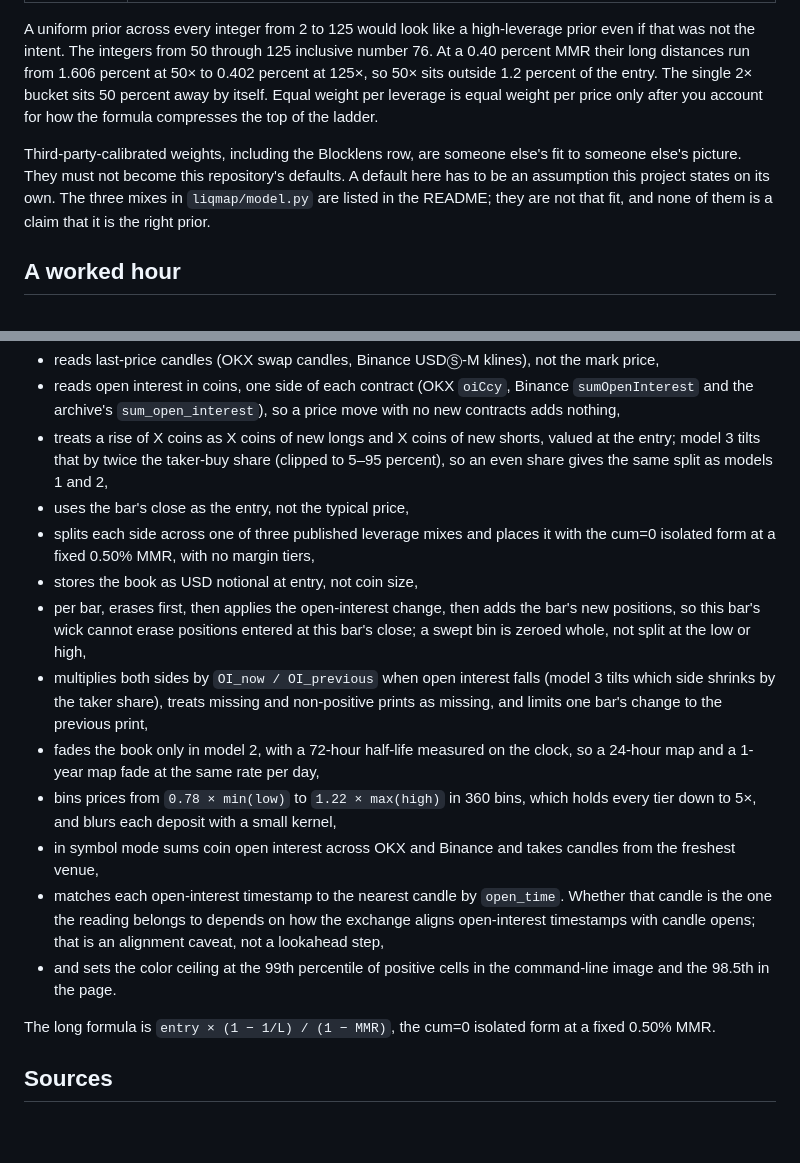
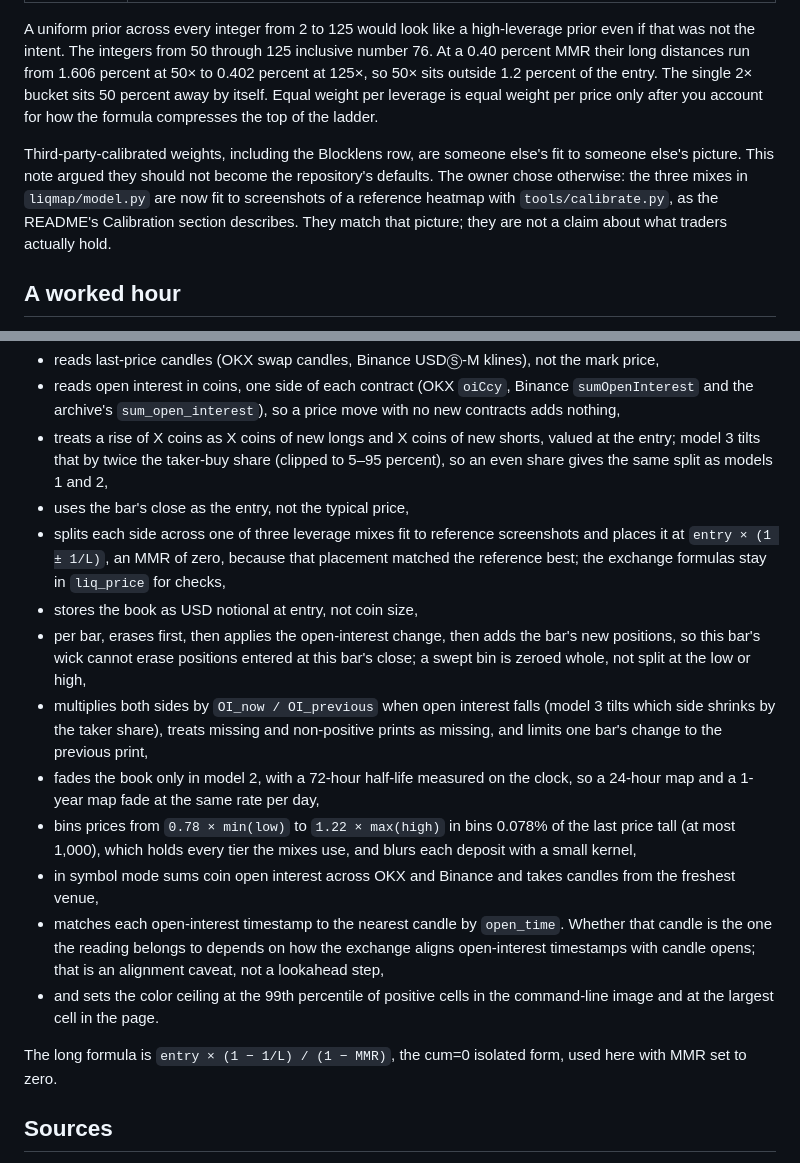
Before and after one commit to Robertzu43/open-liquidation-heatmap, a Markdown page: docs/HOW_IT_WORKS.md, 2 parts joined by grey strips. Rendered like a GitHub page; blank space fills up the shorter version.

```diff
--- a/docs/HOW_IT_WORKS.md
+++ b/docs/HOW_IT_WORKS.md
@@ -277,7 +277,7 @@ The distance formula is published by the exchange. The share of open interest th
 
 A uniform prior across every integer from 2 to 125 would look like a high-leverage prior even if that was not the intent. The integers from 50 through 125 inclusive number 76. At a 0.40 percent MMR their long distances run from 1.606 percent at 50× to 0.402 percent at 125×, so 50× sits outside 1.2 percent of the entry. The single 2× bucket sits 50 percent away by itself. Equal weight per leverage is equal weight per price only after you account for how the formula compresses the top of the ladder.
 
-Third-party-calibrated weights, including the Blocklens row, are someone else's fit to someone else's picture. They must not become this repository's defaults. A default here has to be an assumption this project states on its own. The three mixes in `liqmap/model.py` are listed in the README; they are not that fit, and none of them is a claim that it is the right prior.
+Third-party-calibrated weights, including the Blocklens row, are someone else's fit to someone else's picture. This note argued they should not become the repository's defaults. The owner chose otherwise: the three mixes in `liqmap/model.py` are now fit to screenshots of a reference heatmap with `tools/calibrate.py`, as the README's Calibration section describes. They match that picture; they are not a claim about what traders actually hold.
 
 ## A worked hour
 
@@ -412,17 +412,17 @@ Put the reasons in one place.
 - reads open interest in coins, one side of each contract (OKX `oiCcy`, Binance `sumOpenInterest` and the archive's `sum_open_interest`), so a price move with no new contracts adds nothing,
 - treats a rise of X coins as X coins of new longs and X coins of new shorts, valued at the entry; model 3 tilts that by twice the taker-buy share (clipped to 5–95 percent), so an even share gives the same split as models 1 and 2,
 - uses the bar's close as the entry, not the typical price,
-- splits each side across one of three published leverage mixes and places it with the cum=0 isolated form at a fixed 0.50% MMR, with no margin tiers,
+- splits each side across one of three leverage mixes fit to reference screenshots and places it at `entry × (1 ± 1/L)`, an MMR of zero, because that placement matched the reference best; the exchange formulas stay in `liq_price` for checks,
 - stores the book as USD notional at entry, not coin size,
 - per bar, erases first, then applies the open-interest change, then adds the bar's new positions, so this bar's wick cannot erase positions entered at this bar's close; a swept bin is zeroed whole, not split at the low or high,
 - multiplies both sides by `OI_now / OI_previous` when open interest falls (model 3 tilts which side shrinks by the taker share), treats missing and non-positive prints as missing, and limits one bar's change to the previous print,
 - fades the book only in model 2, with a 72-hour half-life measured on the clock, so a 24-hour map and a 1-year map fade at the same rate per day,
-- bins prices from `0.78 × min(low)` to `1.22 × max(high)` in 360 bins, which holds every tier down to 5×, and blurs each deposit with a small kernel,
+- bins prices from `0.78 × min(low)` to `1.22 × max(high)` in bins 0.078% of the last price tall (at most 1,000), which holds every tier the mixes use, and blurs each deposit with a small kernel,
 - in symbol mode sums coin open interest across OKX and Binance and takes candles from the freshest venue,
 - matches each open-interest timestamp to the nearest candle by `open_time`. Whether that candle is the one the reading belongs to depends on how the exchange aligns open-interest timestamps with candle opens; that is an alignment caveat, not a lookahead step,
-- and sets the color ceiling at the 99th percentile of positive cells in the command-line image and the 98.5th in the page.
+- and sets the color ceiling at the 99th percentile of positive cells in the command-line image and at the largest cell in the page.
 
-The long formula is `entry × (1 − 1/L) / (1 − MMR)`, the cum=0 isolated form at a fixed 0.50% MMR.
+The long formula is `entry × (1 − 1/L) / (1 − MMR)`, the cum=0 isolated form, used here with MMR set to zero.
 
 ## Sources
 
```
Also changed, not shown: README.md (+29 -9 lines).
